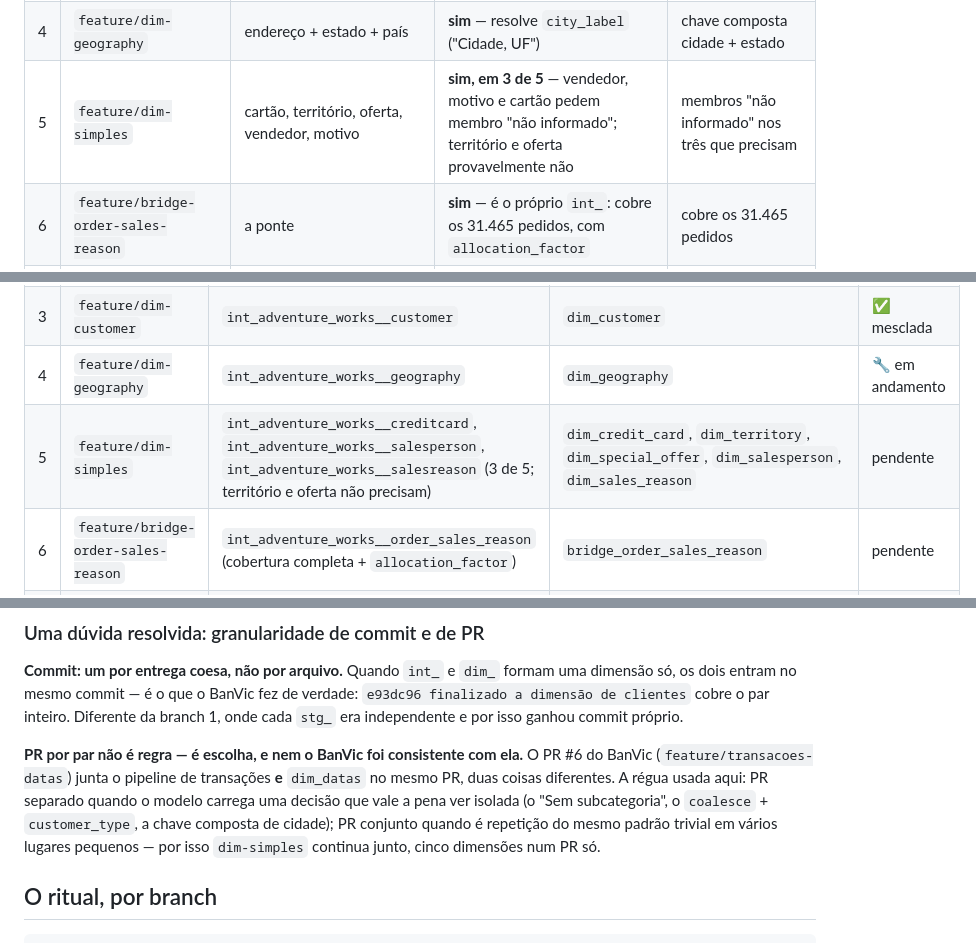
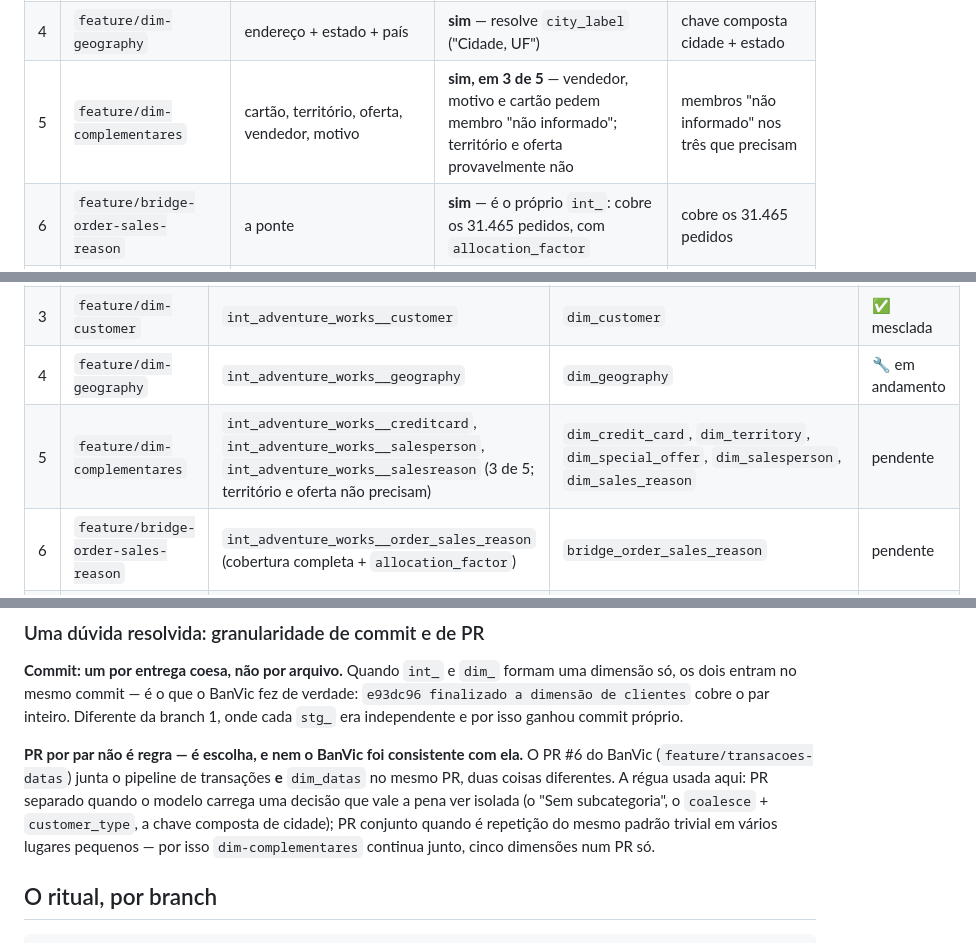
Before and after one commit to jessefreire/certificacao-ae-adventureworks, a Markdown page: docs/05-plano-de-entrega-dbt.md, 3 parts joined by grey strips. Rendered like a GitHub page.

Commit message:
docs: renomeia a branch 5 para feature/dim-complementares
'dim-simples' deu a impressao de que as cinco dimensoes sao triviais, quando
tres delas (cartao, vendedor, motivo) carregam a mesma decisao do membro
'nao informado' que dim_product e dim_customer carregam. 'Complementares'
descreve o papel — dimensoes de apoio, menores que produto/cliente/geografia
— sem prometer ausencia de decisao.

```diff
--- a/docs/05-plano-de-entrega-dbt.md
+++ b/docs/05-plano-de-entrega-dbt.md
@@ -128,7 +128,7 @@ cartão"), `salesorderheadersalesreason` (a ponte real, com cobertura completa).
 | 2 | `feature/dim-product` | produto + subcategoria + categoria | **sim** — junta as 3 tabelas, aplica "Sem subcategoria" | 504 produtos, com os 238 que nunca venderam |
 | 3 | `feature/dim-customer` | cliente + pessoa + loja | **sim** — `customer_type` e o `coalesce` de nome (loja em prioridade) nascem aqui, não na staging | `coalesce` com loja em prioridade |
 | 4 | `feature/dim-geography` | endereço + estado + país | **sim** — resolve `city_label` ("Cidade, UF") | chave composta cidade + estado |
-| 5 | `feature/dim-simples` | cartão, território, oferta, vendedor, motivo | **sim, em 3 de 5** — vendedor, motivo e cartão pedem membro "não informado"; território e oferta provavelmente não | membros "não informado" nos três que precisam |
+| 5 | `feature/dim-complementares` | cartão, território, oferta, vendedor, motivo | **sim, em 3 de 5** — vendedor, motivo e cartão pedem membro "não informado"; território e oferta provavelmente não | membros "não informado" nos três que precisam |
 | 6 | `feature/bridge-order-sales-reason` | a ponte | **sim** — é o próprio `int_`: cobre os 31.465 pedidos, com `allocation_factor` | cobre os 31.465 pedidos |
 | 7 | `feature/dim-dates` | `dim_dates` por `dbt_utils.date_spine` | não — gerada, sem staging de origem | calendário sem buraco em mês sem venda |
 | 8 | `feature/fact-sales` | a fato e o teste de PK | **sim** — `gross_revenue` e `discount_amount` nascem aqui, não na staging | `dbt test --select fact_sales` verde |
@@ -145,7 +145,7 @@ cartão"), `salesorderheadersalesreason` (a ponte real, com cobertura completa).
 | 2 | `feature/dim-product` | `int_adventure_works__product` | `dim_product` | ✅ mesclada |
 | 3 | `feature/dim-customer` | `int_adventure_works__customer` | `dim_customer` | ✅ mesclada |
 | 4 | `feature/dim-geography` | `int_adventure_works__geography` | `dim_geography` | 🔧 em andamento |
-| 5 | `feature/dim-simples` | `int_adventure_works__creditcard`, `int_adventure_works__salesperson`, `int_adventure_works__salesreason` (3 de 5; território e oferta não precisam) | `dim_credit_card`, `dim_territory`, `dim_special_offer`, `dim_salesperson`, `dim_sales_reason` | pendente |
+| 5 | `feature/dim-complementares` | `int_adventure_works__creditcard`, `int_adventure_works__salesperson`, `int_adventure_works__salesreason` (3 de 5; território e oferta não precisam) | `dim_credit_card`, `dim_territory`, `dim_special_offer`, `dim_salesperson`, `dim_sales_reason` | pendente |
 | 6 | `feature/bridge-order-sales-reason` | `int_adventure_works__order_sales_reason` (cobertura completa + `allocation_factor`) | `bridge_order_sales_reason` | pendente |
 | 7 | `feature/dim-dates` | — (gerada) | `dim_dates` | pendente |
 | 8 | `feature/fact-sales` | `int_adventure_works__sales` (junta item + cabeçalho, calcula `gross_revenue`/`discount_amount`) | `fact_sales` | pendente |
@@ -178,7 +178,7 @@ BanVic (`feature/transacoes-datas`) junta o pipeline de transações **e** `dim_
 mesmo PR, duas coisas diferentes. A régua usada aqui: PR separado quando o modelo carrega
 uma decisão que vale a pena ver isolada (o "Sem subcategoria", o `coalesce` + `customer_type`,
 a chave composta de cidade); PR conjunto quando é repetição do mesmo padrão trivial em
-vários lugares pequenos — por isso `dim-simples` continua junto, cinco dimensões num PR só.
+vários lugares pequenos — por isso `dim-complementares` continua junto, cinco dimensões num PR só.
 
 ## O ritual, por branch
 
```
